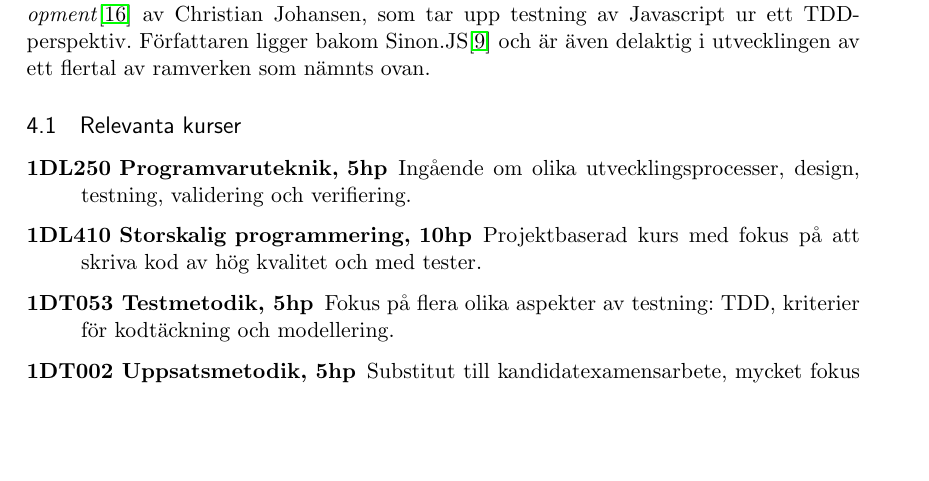
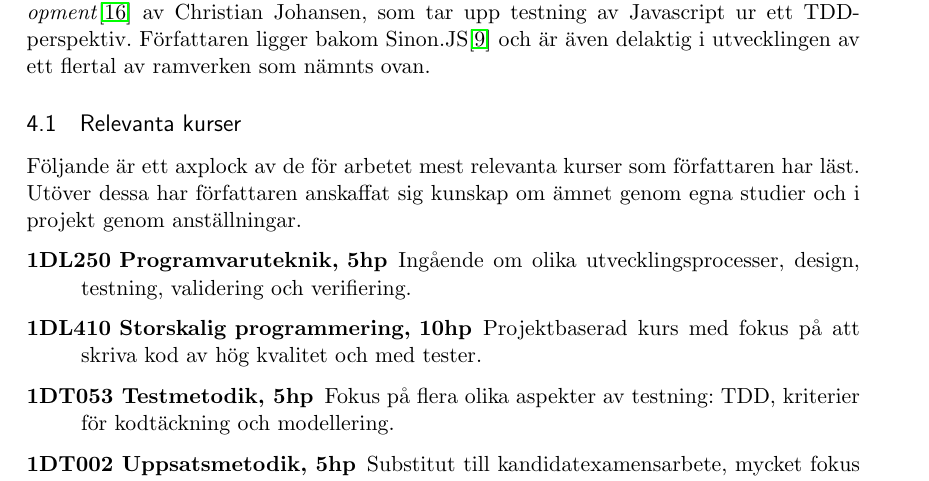
Before and after one commit to emilwall/exjobb, a LaTeX document (exjobbspec_emilwall.tex): part of page 4 of 6, cut so that both start at the same text, the shorter picture padded with empty space. Compiled offline with pdfLaTeX.

Commit message:
Add introduction to relevant courses section
to clarify that there is more background than the listed courses

```diff
--- a/exjobbspec_emilwall.tex
+++ b/exjobbspec_emilwall.tex
@@ -93,6 +93,8 @@ Det finns sedan tidigare akademiskt arbete som behandlar testning av webb-applik
 En av de viktigaste källorna kommer att vara boken \textit{\foreignlanguage{english}{Test-Driven JavaScript Development}}\cite{Tddjs} av Christian Johansen, som tar upp testning av Javascript ur ett TDD-perspektiv. Författaren ligger bakom Sinon.JS\cite{SinonJS} och är även delaktig i utvecklingen av ett flertal av ramverken som nämnts ovan.
 
 \subsection{Relevanta kurser}
+
+Följande är ett axplock av de för arbetet mest relevanta kurser som författaren har läst. Utöver dessa har författaren anskaffat sig kunskap om ämnet genom egna studier och i projekt genom anställningar.
 
 \begin{description}
 \item[1DL250 Programvaruteknik, 5hp] Ingående om olika utvecklingsprocesser, design, testning, validering och verifiering.
```
